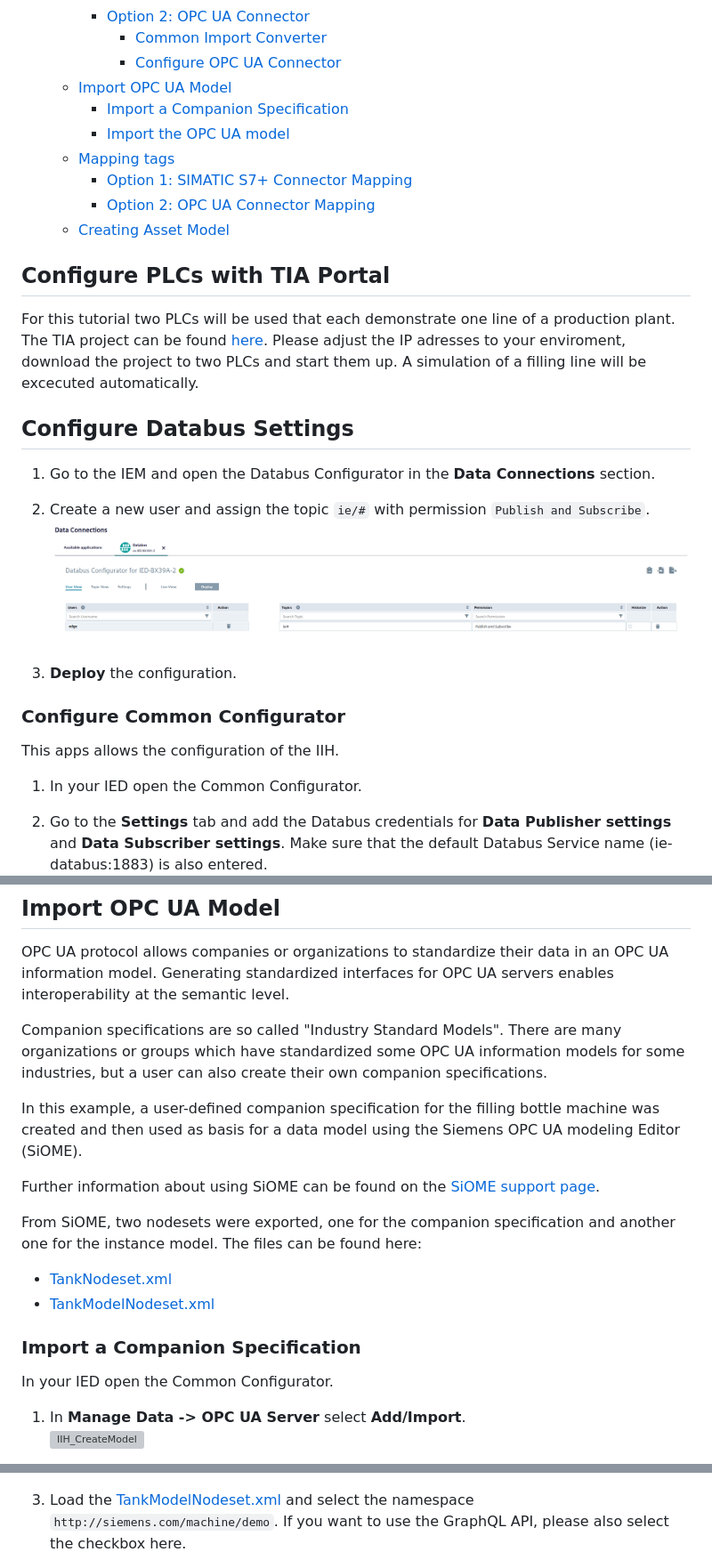
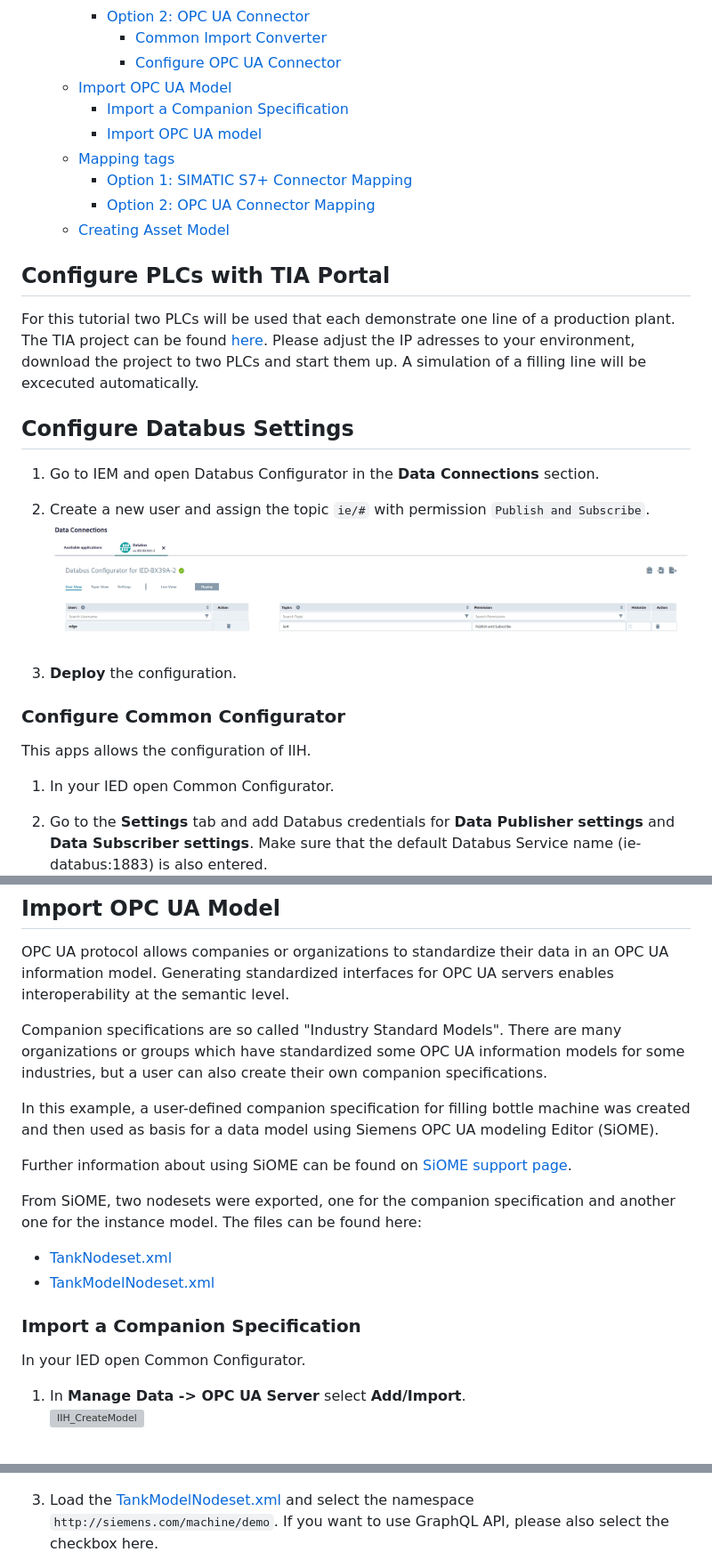
Before and after one commit to industrial-edge/iih-semantics-getting-started, a Markdown page: docs/Installation.md, 3 parts joined by grey strips. Shown at 89% size. Drawn GitHub-style; grey boxes are pictures that could not be loaded.

Commit message:
fix minor errors and add markers to graphics for better overview

```diff
--- a/docs/Installation.md
+++ b/docs/Installation.md
@@ -11,28 +11,28 @@
       - [Configure OPC UA Connector](#configure-opc-ua-connector)
   - [Import OPC UA Model](#import-opc-ua-model)
     - [Import a Companion Specification](#import-a-companion-specification)
-    - [Import the OPC UA model](#import-the-opc-ua-model)
+    - [Import OPC UA model](#import-opc-ua-model-1)
   - [Mapping tags](#mapping-tags)
     - [Option 1: SIMATIC S7+ Connector Mapping](#option-1-simatic-s7-connector-mapping)
     - [Option 2: OPC UA Connector Mapping](#option-2-opc-ua-connector-mapping)
   - [Creating Asset Model](#creating-asset-model)
 
 ## Configure PLCs with TIA Portal
-For this tutorial two PLCs will be used that each demonstrate one line of a production plant. The TIA project can be found [here](https://github.com/industrial-edge/miscellaneous/blob/main/tank%20application/tia-tank-application.zap19). Please adjust the IP adresses to your enviroment, download the project to two PLCs and start them up. A simulation of a filling line will be excecuted automatically.
+For this tutorial two PLCs will be used that each demonstrate one line of a production plant. The TIA project can be found [here](https://github.com/industrial-edge/miscellaneous/blob/main/tank%20application/tia-tank-application.zap19). Please adjust the IP adresses to your environment, download the project to two PLCs and start them up. A simulation of a filling line will be excecuted automatically.
 
 ## Configure Databus Settings
-1. Go to the IEM and open the Databus Configurator in the **Data Connections** section.
+1. Go to IEM and open Databus Configurator in the **Data Connections** section.
 
 2. Create a new user and assign the topic `ie/#` with permission `Publish and Subscribe`.
 ![DatabusConfig](graphics/DatabusConfig.png)
 
-3. **Deploy** the configuration.
+1. **Deploy** the configuration.
 
 ### Configure Common Configurator
-This apps allows the configuration of the IIH.
+This apps allows the configuration of IIH.
 
-1. In your IED open the Common Configurator.
+1. In your IED open Common Configurator.
 
-2. Go to the **Settings** tab and add the Databus credentials for **Data Publisher settings** and **Data Subscriber settings**. Make sure that the default Databus Service name (ie-databus:1883) is also entered.
+2. Go to the **Settings** tab and add Databus credentials for **Data Publisher settings** and **Data Subscriber settings**. Make sure that the default Databus Service name (ie-databus:1883) is also entered.
 ![IIH Databus_PubCred](graphics/iih_databus_pub_credentials.png)
 
@@ -95,9 +95,9 @@ OPC UA protocol allows companies or organizations to standardize their data in a
 
 Companion specifications are so called "Industry Standard Models". There are many organizations or groups which have standardized some OPC UA information models for some industries, but a user can also create their own companion specifications.
 
-In this example, a user-defined companion specification for the filling bottle machine was created and then used as basis for a data model using the Siemens OPC UA modeling Editor (SiOME).
+In this example, a user-defined companion specification for filling bottle machine was created and then used as basis for a data model using Siemens OPC UA modeling Editor (SiOME).
 
-Further information about using SiOME can be found on the [SiOME support page](https://support.industry.siemens.com/cs/es/en/view/109755133).
+Further information about using SiOME can be found on [SiOME support page](https://support.industry.siemens.com/cs/es/en/view/109755133).
 
 From SiOME, two nodesets were exported, one for the companion specification and another one for the instance model. The files can be found here:
 
@@ -105,7 +105,7 @@ From SiOME, two nodesets were exported, one for the companion specification and
 - [TankModelNodeset.xml](../src/TankModelNodeset.xml)
 
 ### Import a Companion Specification
-In your IED open the Common Configurator.
+In your IED open Common Configurator.
 
 1. In **Manage Data -> OPC UA Server** select **Add/Import**.
 ![IIH_CreateModel](graphics/iih_create_model.png)
@@ -125,7 +125,7 @@ The model is an instance of the standardized information that is defined in the
 1. Select **Load from file** again.
 ![IIH_LoadInstance](graphics/iih_load_instance.png)
 
-1. Load the [TankModelNodeset.xml](../src/TankModelNodeset.xml) and select the namespace `http://siemens.com/machine/demo`. If you want to use the GraphQL API, please also select the checkbox here.
+1. Load the [TankModelNodeset.xml](../src/TankModelNodeset.xml) and select the namespace `http://siemens.com/machine/demo`. If you want to use GraphQL API, please also select the checkbox here.
 ![IIH_model_Namespace](graphics/iih_select_model_namespace.png)
 
 You have successfully created a data model based on OPC UA. The next step is to map connector variables to it in order to fill the model with data.
```
Also changed, not shown: other parts of docs/Installation.md (+21 -19 lines), docs/graphics/iih_addmodel_instance.png, docs/graphics/iih_s7_mapping.png, docs/graphics/iih_s7_mapping_deploy.png, docs/graphics/opcua_tags.png, 1 other file.
